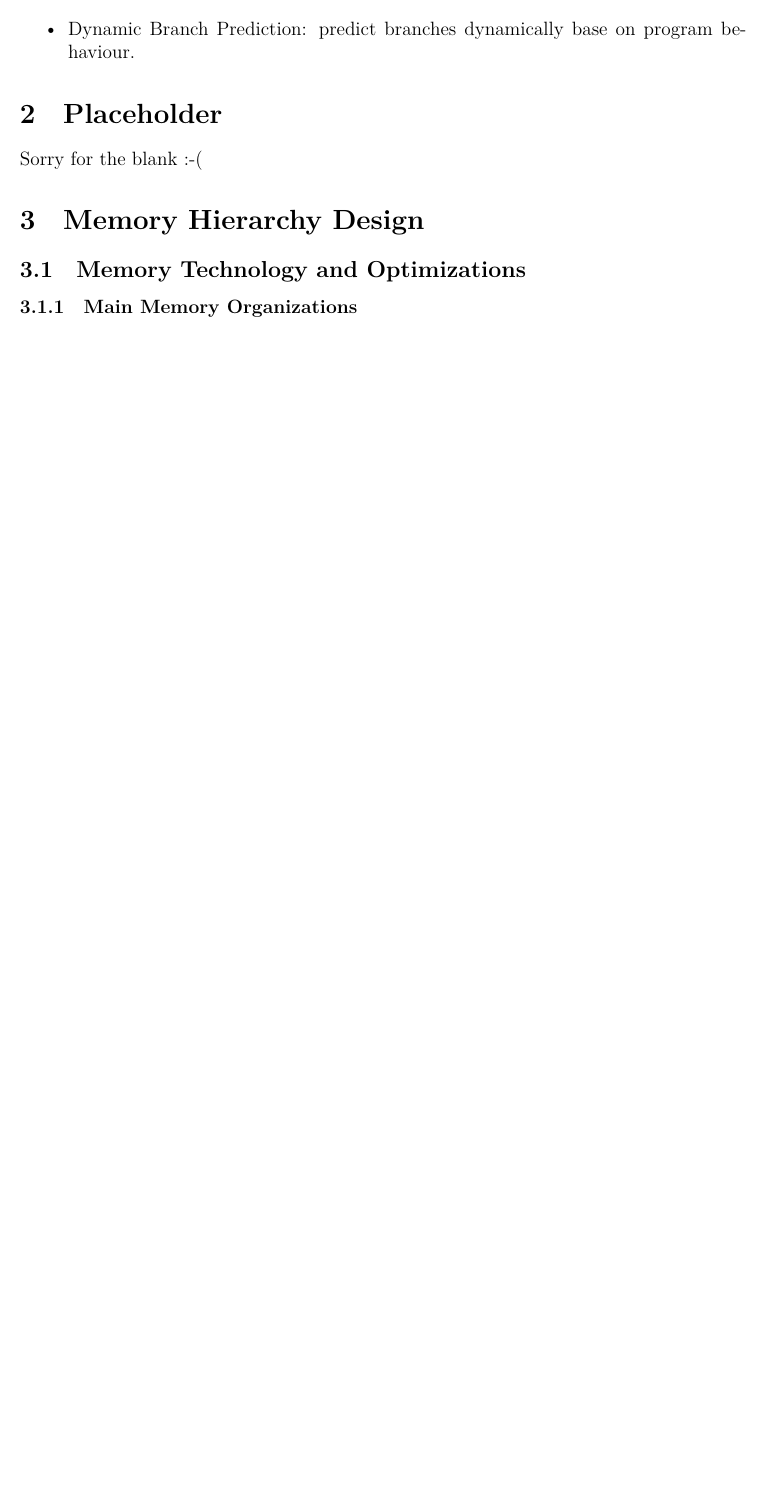
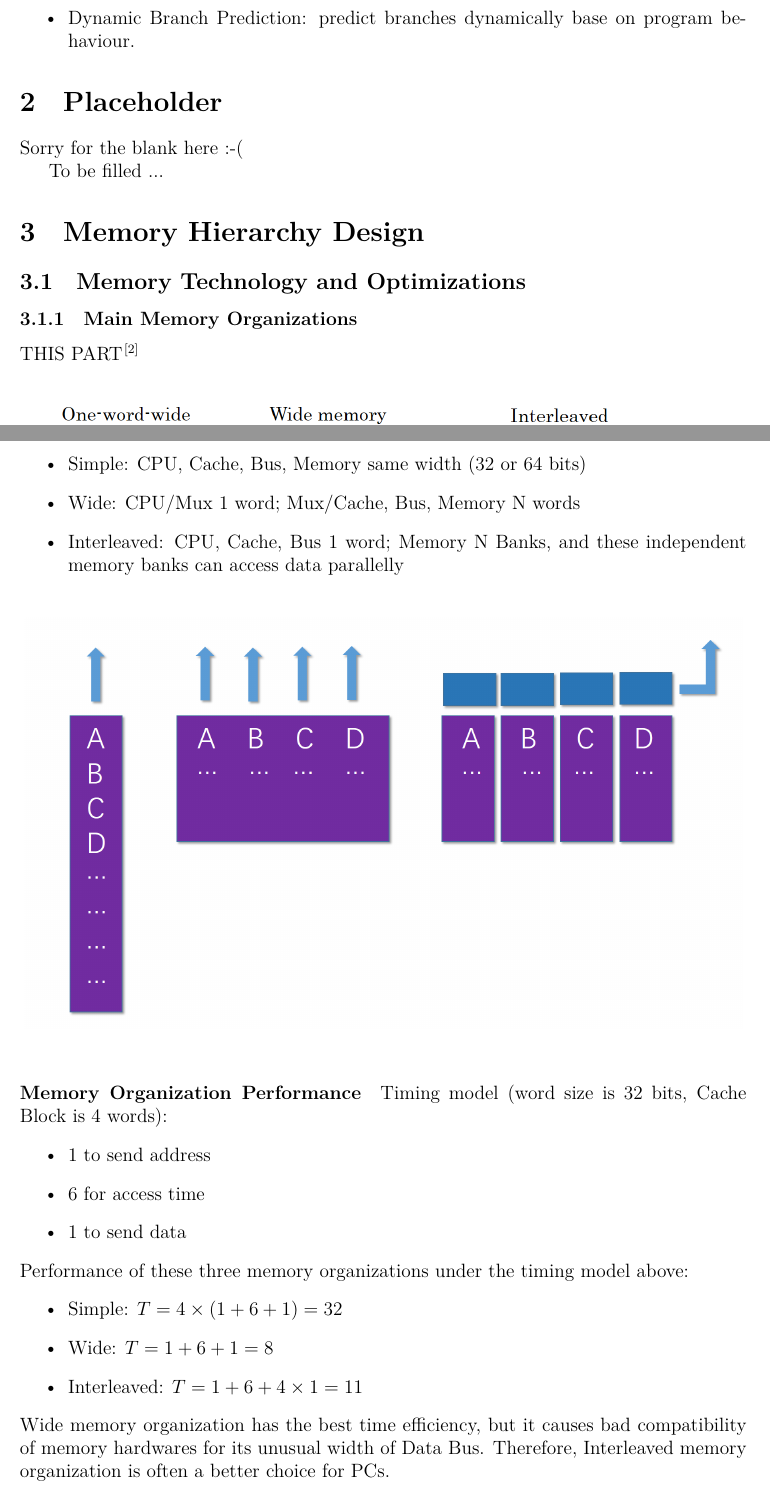
Before and after one commit to Evensgn/computer-architecture-notes, a LaTeX document (computer-architecture-notes.tex): part of page 6 of 6 before the commit and two parts of pages 6 and 7 of 9 after it, the two joined at a grey line, cut so that both start at the same text, the shorter picture padded with empty space. Compiled offline with XeLaTeX.

Commit message:
Update memory organization

```diff
--- a/computer-architecture-notes.tex
+++ b/computer-architecture-notes.tex
@@ -1,6 +1,5 @@
 \documentclass[12pt, a4paper]{article}
-% \usepackage{ctex}
-
+\usepackage{graphicx}
 \usepackage{float}
 \usepackage[super, square]{natbib}
 \usepackage[margin = 1in]{geometry}
@@ -267,8 +266,11 @@
 	  \end{itemize}
 
 \section{Placeholder}
-Sorry for the blank :-(
+Sorry for the blank here :-(
+
+To be filled ...
 
 \section{Memory Hierarchy Design}
   \subsection{Memory Technology and Optimizations}
 		\subsubsection{Main Memory Organizations}
+			THIS PART\cite{ppt}
@@ -274,0 +281,27 @@ Sorry for the blank :-(
+		  \end{figure}
+			\begin{itemize}
+				\item Simple: CPU, Cache, Bus, Memory same width (32 or 64 bits)
+				\item Wide: CPU/Mux 1 word; Mux/Cache, Bus, Memory N words
+				\item Interleaved: CPU, Cache, Bus 1 word; Memory N Banks, and these independent memory banks can access data parallelly
+			\end{itemize}
+			\begin{figure}[H]
+				\begin{center}
+				  \includegraphics[height=9cm]{memory-organization-data.png}
+				\end{center}
+		  \end{figure}
+			\paragraph{Memory Organization Performance}
+				Timing model (word size is 32 bits, Cache Block is 4 words):
+				\begin{itemize}
+					\item 1 to send address
+					\item 6 for access time
+					\item 1 to send data
+				\end{itemize}
+				Performance of these three memory organizations under the timing model above:
+				\begin{itemize}
+					\item Simple: $T=4\times(1+6+1)=32$
+					\item Wide: $T=1+6+1=8$
+					\item Interleaved: $T=1+6+4\times1=11$
+				\end{itemize}
+				Wide memory organization has the best time efficiency, but it causes bad compatibility of memory hardwares for its unusual width of Data Bus. Therefore, Interleaved memory organization is often a better choice for PCs.
+
+				\paragraph{Number of Banks} Note that: $\text{number banks} \le \text{number clocks to access word in bank}$, for sequential accesses, otherwise a bank will access a new word before the last accessed one being sent to Bus.
```
Also changed, not shown: address-within-bank.png (added), computer-architecture-notes.pdf, memory-organization-data.png (added), memory-organizations.png (added), computer-architecture-notes.tex (42 more changed lines). Lines whose indentation alone changed are shown as unchanged.
